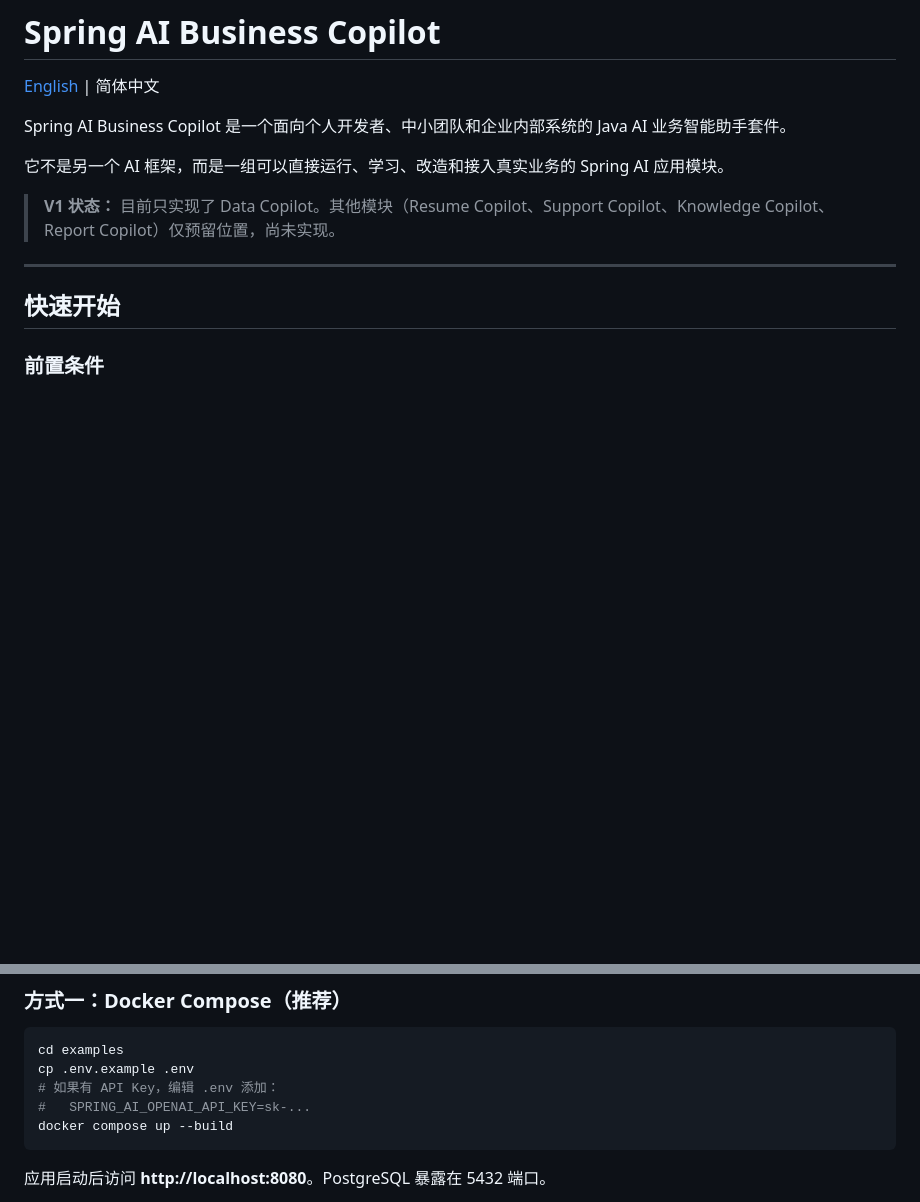
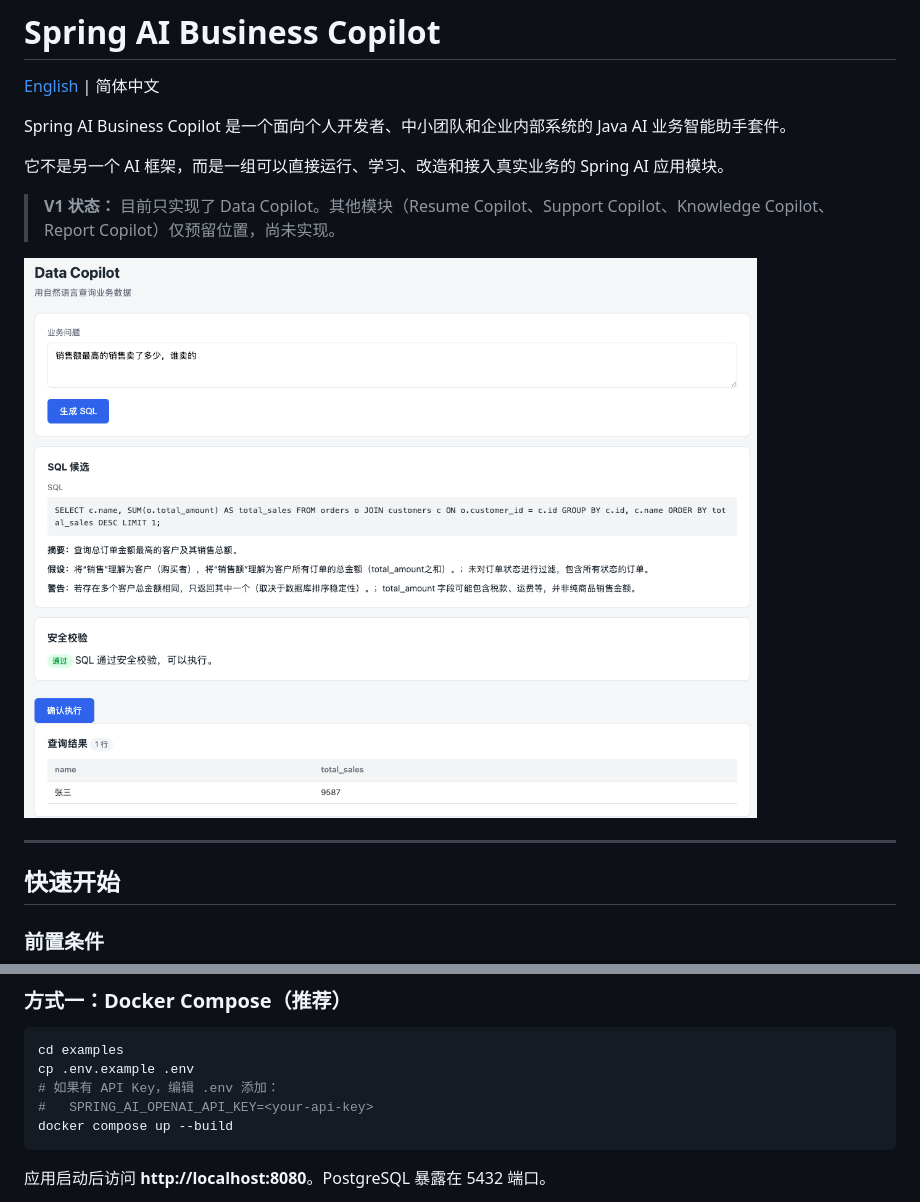
Before and after one commit to qcodingdev/spring-ai-business-copilot, a Markdown page: README.zh-CN.md, 2 parts joined by grey strips. Rendered like a GitHub page; blank space fills up the shorter version.

Commit message:
Reference README image

````diff
--- a/README.zh-CN.md
+++ b/README.zh-CN.md
@@ -7,6 +7,9 @@ Spring AI Business Copilot 是一个面向个人开发者、中小团队和企
 它不是另一个 AI 框架，而是一组可以直接运行、学习、改造和接入真实业务的 Spring AI 应用模块。
 
 > **V1 状态：** 目前只实现了 Data Copilot。其他模块（Resume Copilot、Support Copilot、Knowledge Copilot、Report Copilot）仅预留位置，尚未实现。
+
+![Data Copilot 工作台](img.png)
+
 ---
 
 ## 快速开始
@@ -24,7 +27,7 @@ Spring AI Business Copilot 是一个面向个人开发者、中小团队和企
 cd examples
 cp .env.example .env
 # 如果有 API Key，编辑 .env 添加：
-#   SPRING_AI_OPENAI_API_KEY=sk-...
+#   SPRING_AI_OPENAI_API_KEY=<your-api-key>
 docker compose up --build
 ```
 
````
Also changed, not shown: README.md (+3 -1 lines).
